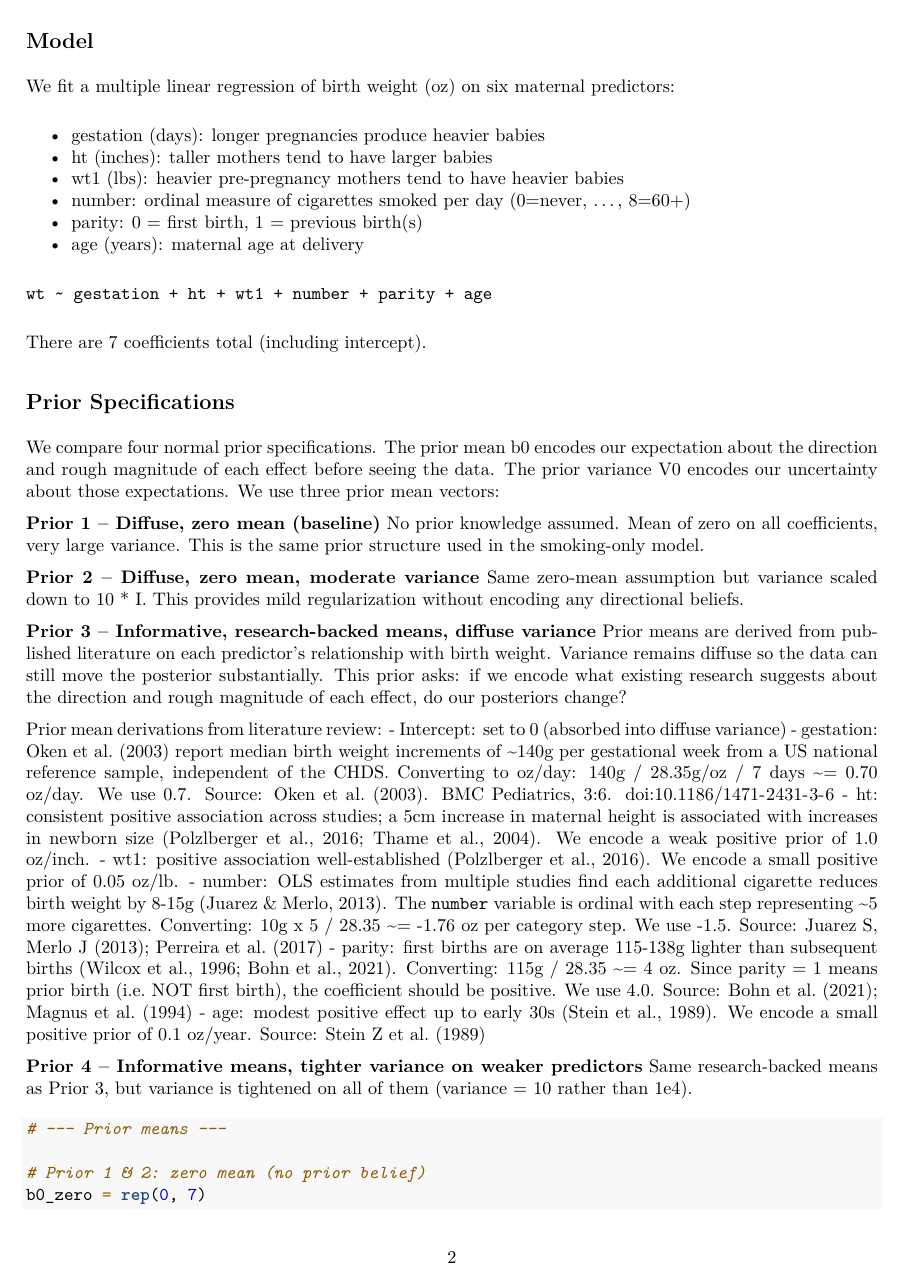
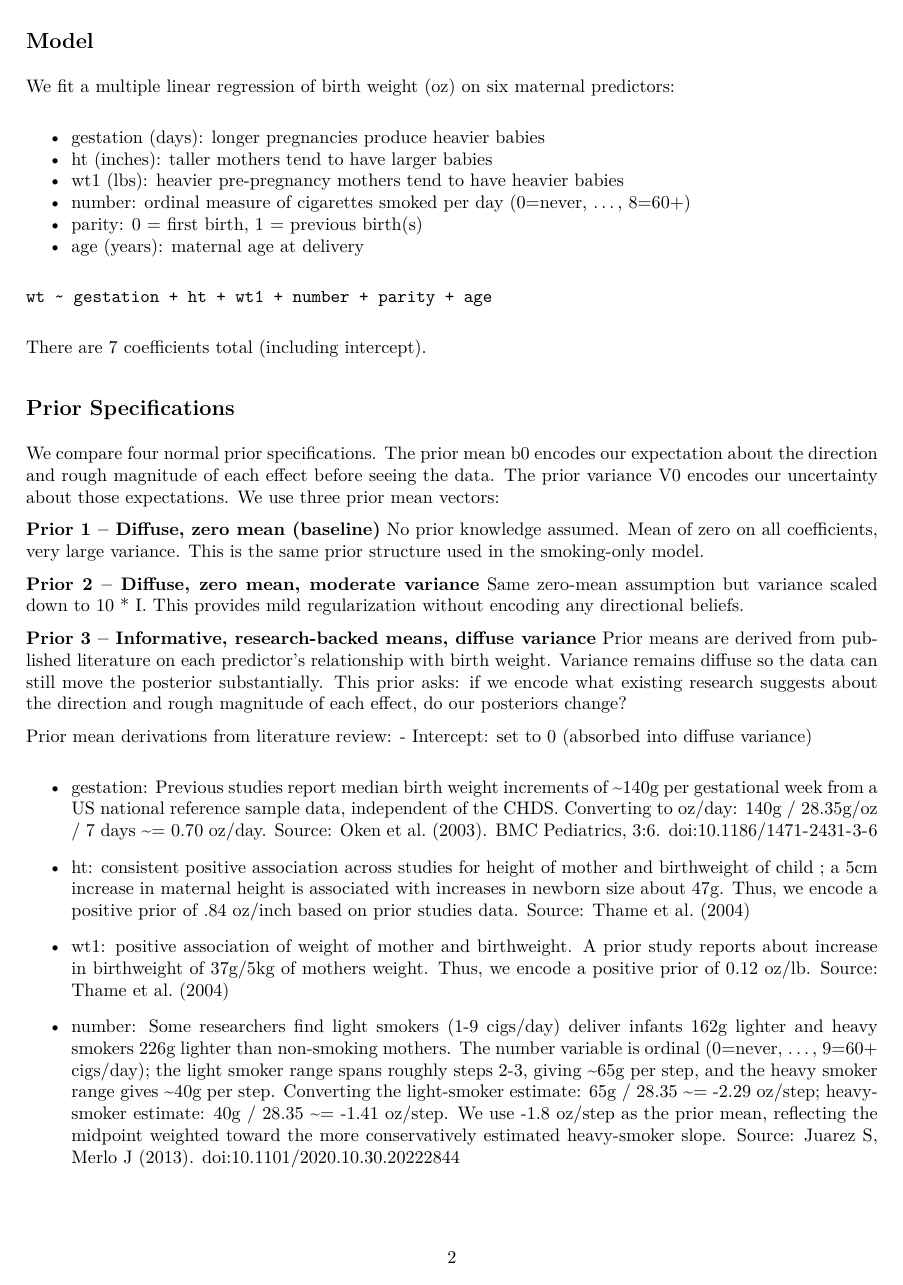
Before and after one commit to ycarmonaochoa-jpg/Math-153-Project, an R Markdown document (PriorSensitivity_v2.Rmd): page 2 of 10 before the commit and page 2 of 11 after it. The pictures show the output file PriorSensitivity_v2.pdf that the author committed with the source.

Commit message:
updates on priors

```diff
--- a/PriorSensitivity_v2.Rmd
+++ b/PriorSensitivity_v2.Rmd
@@ -65,26 +63,29 @@ of each effect, do our posteriors change?
 
 Prior mean derivations from literature review:
 - Intercept: set to 0 (absorbed into diffuse variance)
-- gestation: Oken et al. (2003) report median birth weight increments of
-  ~140g per gestational week from a US national reference sample, independent
+
+- gestation: Previous studies report median birth weight increments of
+  ~140g per gestational week from a US national reference sample data, independent
   of the CHDS. Converting to oz/day: 140g / 28.35g/oz / 7 days ~= 0.70 oz/day.
-  We use 0.7. Source: Oken et al. (2003). BMC Pediatrics, 3:6. doi:10.1186/1471-2431-3-6
-- ht: consistent positive association across studies; a 5cm increase in
-  maternal height is associated with increases in newborn size (Polzlberger
-  et al., 2016; Thame et al., 2004). We encode a weak positive prior of
-  1.0 oz/inch.
-- wt1: positive association well-established (Polzlberger et al., 2016).
-  We encode a small positive prior of 0.05 oz/lb.
-- number: OLS estimates from multiple studies find each additional cigarette
-  reduces birth weight by 8-15g (Juarez & Merlo, 2013). The `number`
-  variable is ordinal with each step representing ~5 more cigarettes.
-  Converting: 10g x 5 / 28.35 ~= -1.76 oz per category step. We use -1.5.
-  Source: Juarez S, Merlo J (2013); Perreira et al. (2017)
-- parity: first births are on average 115-138g lighter than subsequent
-  births (Wilcox et al., 1996; Bohn et al., 2021). Converting: 115g /
-  28.35 ~= 4 oz. Since parity = 1 means prior birth (i.e. NOT first birth),
-  the coefficient should be positive. We use 4.0.
-  Source: Bohn et al. (2021); Magnus et al. (1994)
-- age: modest positive effect up to early 30s (Stein et al., 1989).
-  We encode a small positive prior of 0.1 oz/year.
-  Source: Stein Z et al. (1989)
+  Source: Oken et al. (2003). BMC Pediatrics, 3:6. doi:10.1186/1471-2431-3-6
+
+- ht: consistent positive association across studies for height of mother and
+  birthweight of child ; a 5cm increase in maternal height is associated with
+  increases in newborn size about 47g. Thus, we encode a positive prior of
+  .84 oz/inch based on prior studies data.
+  Source: Thame et al. (2004)
+
+- wt1: positive association of weight of mother and birthweight. A prior study
+  reports about increase in birthweight of 37g/5kg of mothers weight.
+  Thus, we encode a positive prior of 0.12 oz/lb.
+  Source: Thame et al. (2004)
+
+- number: Some researchers find light smokers (1-9 cigs/day) deliver infants 162g
+  lighter and heavy smokers 226g lighter than non-smoking mothers. The number variable
+  is ordinal (0=never, ..., 9=60+ cigs/day); the light smoker range spans roughly
+  steps 2-3, giving ~65g per step, and the heavy smoker range gives ~40g per step.
+  Converting the light-smoker estimate: 65g / 28.35 ~= -2.29 oz/step; heavy-smoker
+  estimate: 40g / 28.35 ~= -1.41 oz/step. We use -1.8 oz/step as the prior mean,
+  reflecting the midpoint weighted toward the more conservatively estimated
+  heavy-smoker slope.
+  Source: Juarez S, Merlo J (2013). doi:10.1101/2020.10.30.20222844
```
Also changed, not shown: PriorSensitivity_v2.pdf, PriorSensitivity_v2.Rmd (49 more changed lines).
